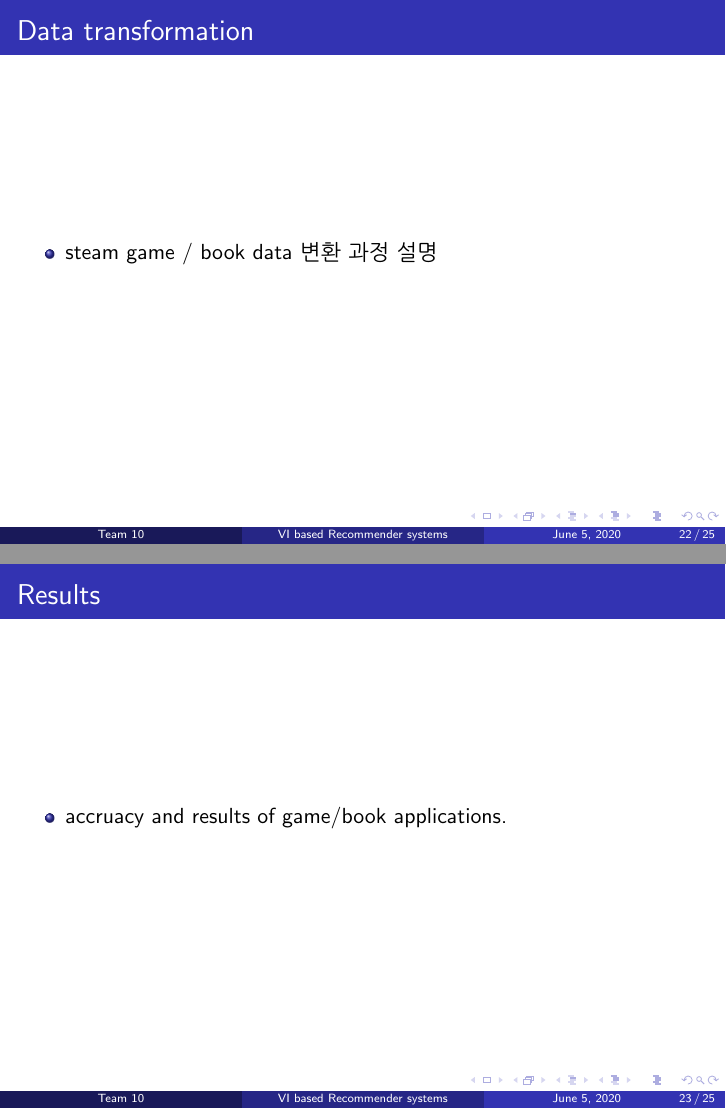
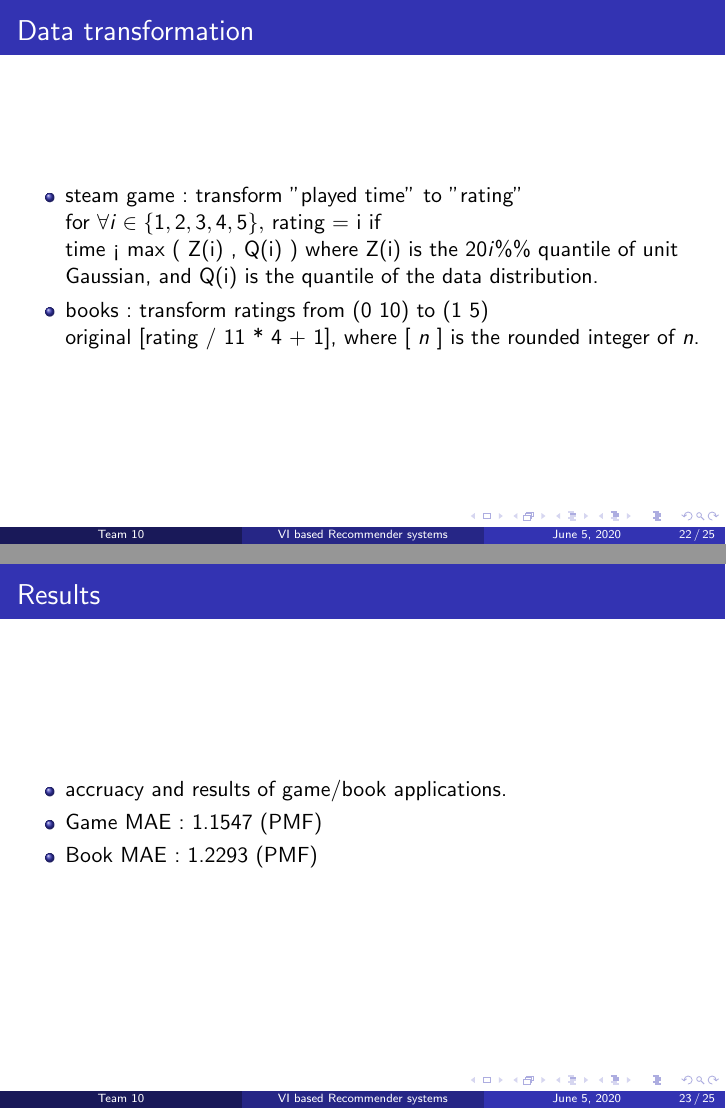
Before and after one commit to Dongwuk-kim/PGM, LaTeX slides (presentation/presentation.tex): pages 22 and 23 of 25, joined at a grey line. Compiled offline with pdfLaTeX.

Commit message:
Update presentation.tex

```diff
--- a/presentation/presentation.tex
+++ b/presentation/presentation.tex
@@ -394,13 +394,20 @@ The parameters must fulfill the following conditions:
 
 \begin{frame}{Data transformation}
     \begin{itemize}
-        \item steam game / book data 변환 과정 설명
+        \item steam game : transform "played time" to "rating" \\
+	      for $\forall i \in \{1,2,3,4,5\},$ rating = i if \\
+	      time < max ( Z(i) , Q(i) ) where Z(i) is the $20 i \%\%$ quantile of unit Gaussian,
+	      and Q(i) is the quantile of the data distribution.
+	\item books : transform ratings from (0 ~ 10) to (1 ~ 5) \\
+	      original [rating / 11 * 4 + 1], where [ $n$ ] is the rounded integer of $n$.
     \end{itemize}
 \end{frame}
 
 \begin{frame}{Results}
 	\begin{itemize}
 		\item accruacy and results of game/book applications.
+		\item Game MAE : 1.1547 (PMF)
+		\item Book MAE : 1.2293 (PMF)
 	\end{itemize}
 \end{frame}
 
```
